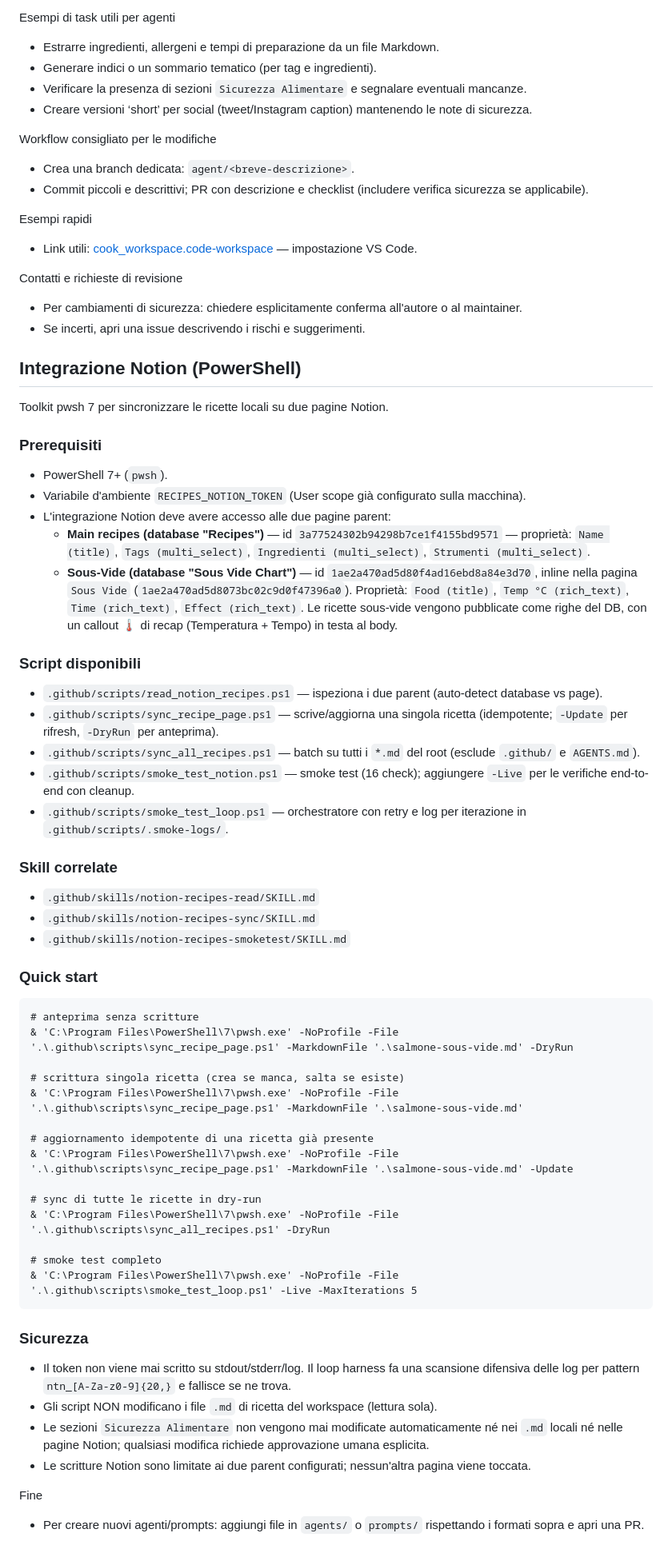
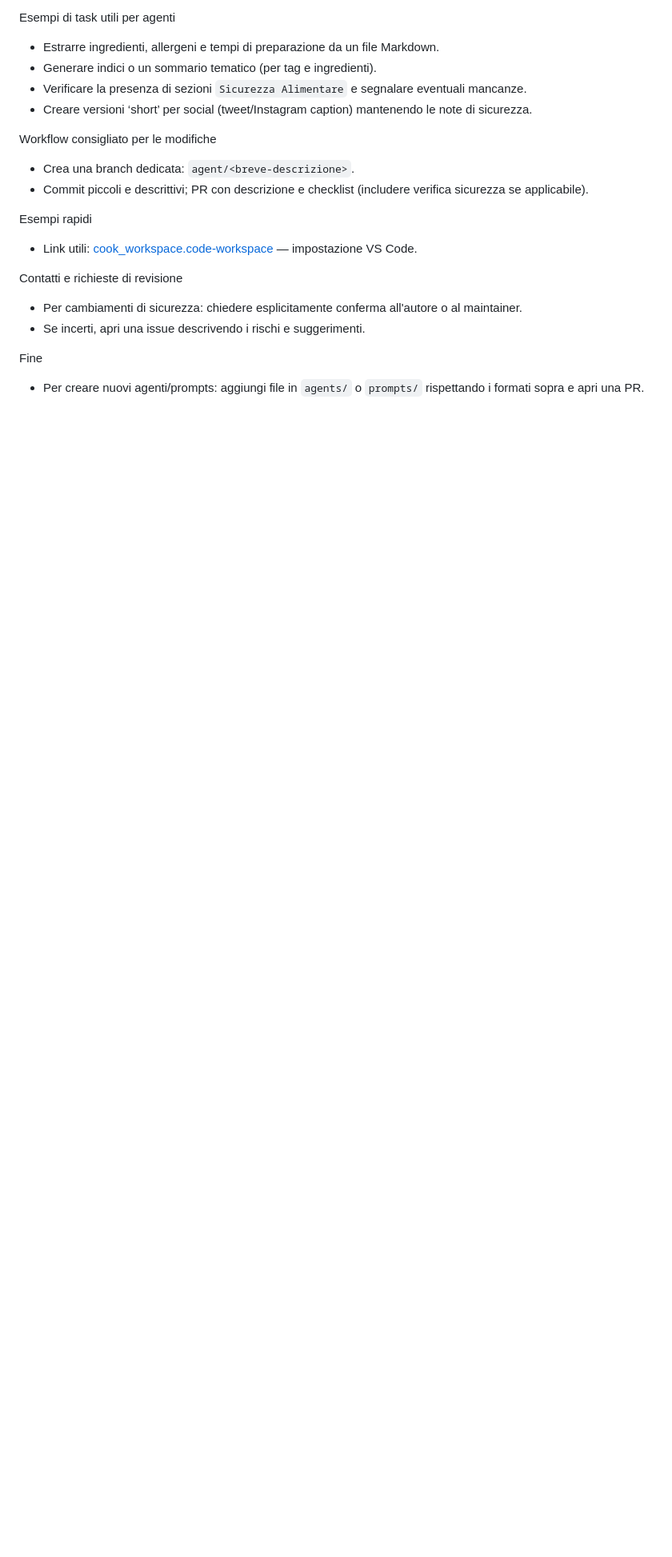
Before and after one commit to daniele-quero/cook, a Markdown page: AGENTS.md, the part around the change. Shown at 80% size. Rendered like a GitHub page; blank space fills up the shorter version.

````diff
--- a/AGENTS.md
+++ b/AGENTS.md
@@ -59,52 +59,5 @@ Contatti e richieste di revisione
 - Per cambiamenti di sicurezza: chiedere esplicitamente conferma all'autore o al maintainer.
 - Se incerti, apri una issue descrivendo i rischi e suggerimenti.
 
-## Integrazione Notion (PowerShell)
-
-Toolkit pwsh 7 per sincronizzare le ricette locali su due pagine Notion.
-
-### Prerequisiti
-- PowerShell 7+ (`pwsh`).
-- Variabile d'ambiente `RECIPES_NOTION_TOKEN` (User scope già configurato sulla macchina).
-- L'integrazione Notion deve avere accesso alle due pagine parent:
-  - **Main recipes (database "Recipes")** — id `3a77524302b94298b7ce1f4155bd9571` — proprietà: `Name (title)`, `Tags (multi_select)`, `Ingredienti (multi_select)`, `Strumenti (multi_select)`.
-  - **Sous-Vide (database "Sous Vide Chart")** — id `1ae2a470ad5d80f4ad16ebd8a84e3d70`, inline nella pagina `Sous Vide` (`1ae2a470ad5d8073bc02c9d0f47396a0`). Proprietà: `Food (title)`, `Temp °C (rich_text)`, `Time (rich_text)`, `Effect (rich_text)`. Le ricette sous-vide vengono pubblicate come righe del DB, con un callout 🌡️ di recap (Temperatura + Tempo) in testa al body.
-
-### Script disponibili
-- `.github/scripts/read_notion_recipes.ps1` — ispeziona i due parent (auto-detect database vs page).
-- `.github/scripts/sync_recipe_page.ps1` — scrive/aggiorna una singola ricetta (idempotente; `-Update` per rifresh, `-DryRun` per anteprima).
-- `.github/scripts/sync_all_recipes.ps1` — batch su tutti i `*.md` del root (esclude `.github/` e `AGENTS.md`).
-- `.github/scripts/smoke_test_notion.ps1` — smoke test (16 check); aggiungere `-Live` per le verifiche end-to-end con cleanup.
-- `.github/scripts/smoke_test_loop.ps1` — orchestratore con retry e log per iterazione in `.github/scripts/.smoke-logs/`.
-
-### Skill correlate
-- `.github/skills/notion-recipes-read/SKILL.md`
-- `.github/skills/notion-recipes-sync/SKILL.md`
-- `.github/skills/notion-recipes-smoketest/SKILL.md`
-
-### Quick start
-```pwsh
-# anteprima senza scritture
-& 'C:\Program Files\PowerShell\7\pwsh.exe' -NoProfile -File '.\.github\scripts\sync_recipe_page.ps1' -MarkdownFile '.\salmone-sous-vide.md' -DryRun
-
-# scrittura singola ricetta (crea se manca, salta se esiste)
-& 'C:\Program Files\PowerShell\7\pwsh.exe' -NoProfile -File '.\.github\scripts\sync_recipe_page.ps1' -MarkdownFile '.\salmone-sous-vide.md'
-
-# aggiornamento idempotente di una ricetta già presente
-& 'C:\Program Files\PowerShell\7\pwsh.exe' -NoProfile -File '.\.github\scripts\sync_recipe_page.ps1' -MarkdownFile '.\salmone-sous-vide.md' -Update
-
-# sync di tutte le ricette in dry-run
-& 'C:\Program Files\PowerShell\7\pwsh.exe' -NoProfile -File '.\.github\scripts\sync_all_recipes.ps1' -DryRun
-
-# smoke test completo
-& 'C:\Program Files\PowerShell\7\pwsh.exe' -NoProfile -File '.\.github\scripts\smoke_test_loop.ps1' -Live -MaxIterations 5
-```
-
-### Sicurezza
-- Il token non viene mai scritto su stdout/stderr/log. Il loop harness fa una scansione difensiva delle log per pattern `ntn_[A-Za-z0-9]{20,}` e fallisce se ne trova.
-- Gli script NON modificano i file `.md` di ricetta del workspace (lettura sola).
-- Le sezioni `Sicurezza Alimentare` non vengono mai modificate automaticamente né nei `.md` locali né nelle pagine Notion; qualsiasi modifica richiede approvazione umana esplicita.
-- Le scritture Notion sono limitate ai due parent configurati; nessun'altra pagina viene toccata.
-
 Fine
 - Per creare nuovi agenti/prompts: aggiungi file in `agents/` o `prompts/` rispettando i formati sopra e apri una PR.
````
Also changed, not shown: .github/agents/Cook-writer.agent.md (+4 -4 lines), .github/instructions/write.instructions.md (+1 -0 lines).
